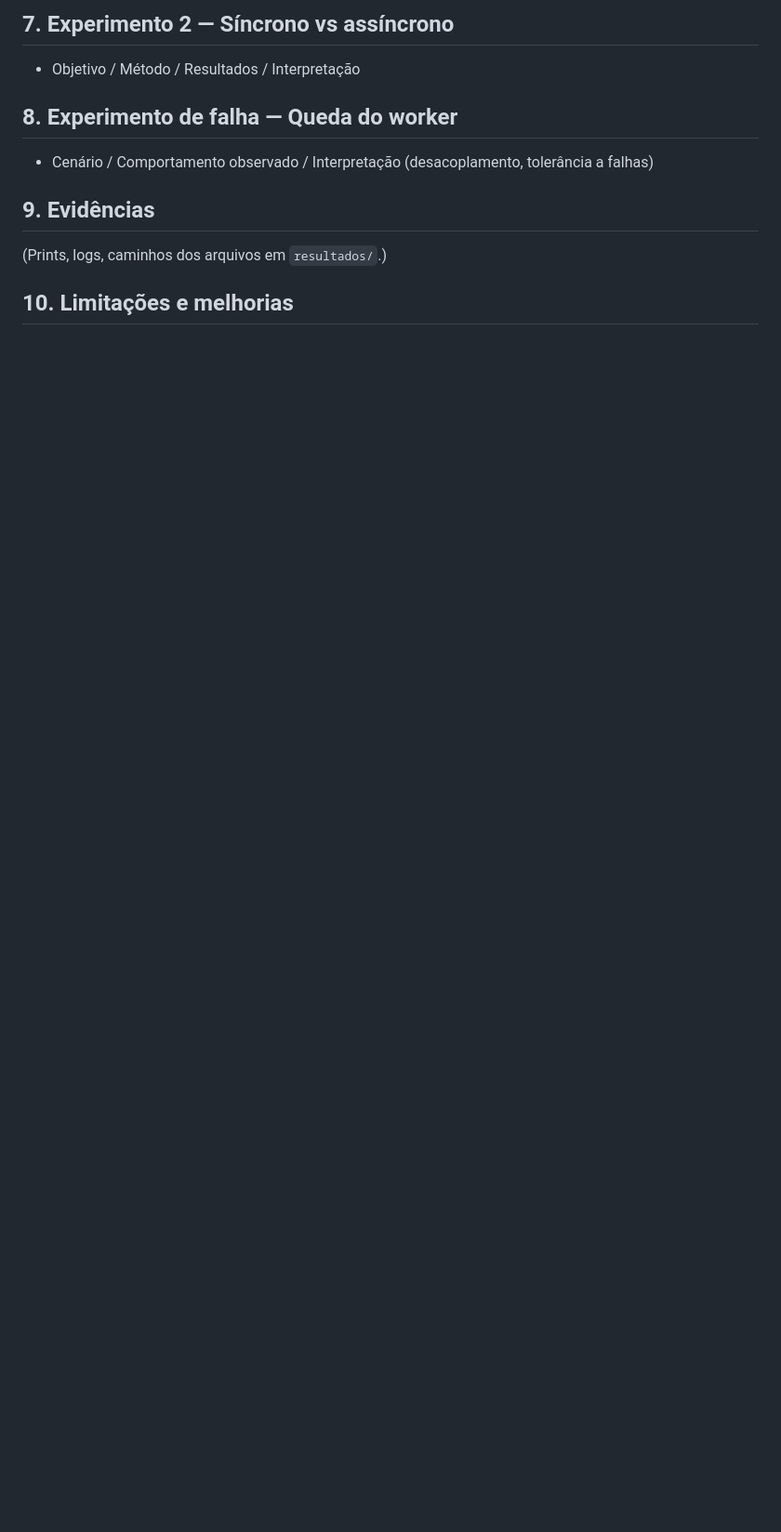
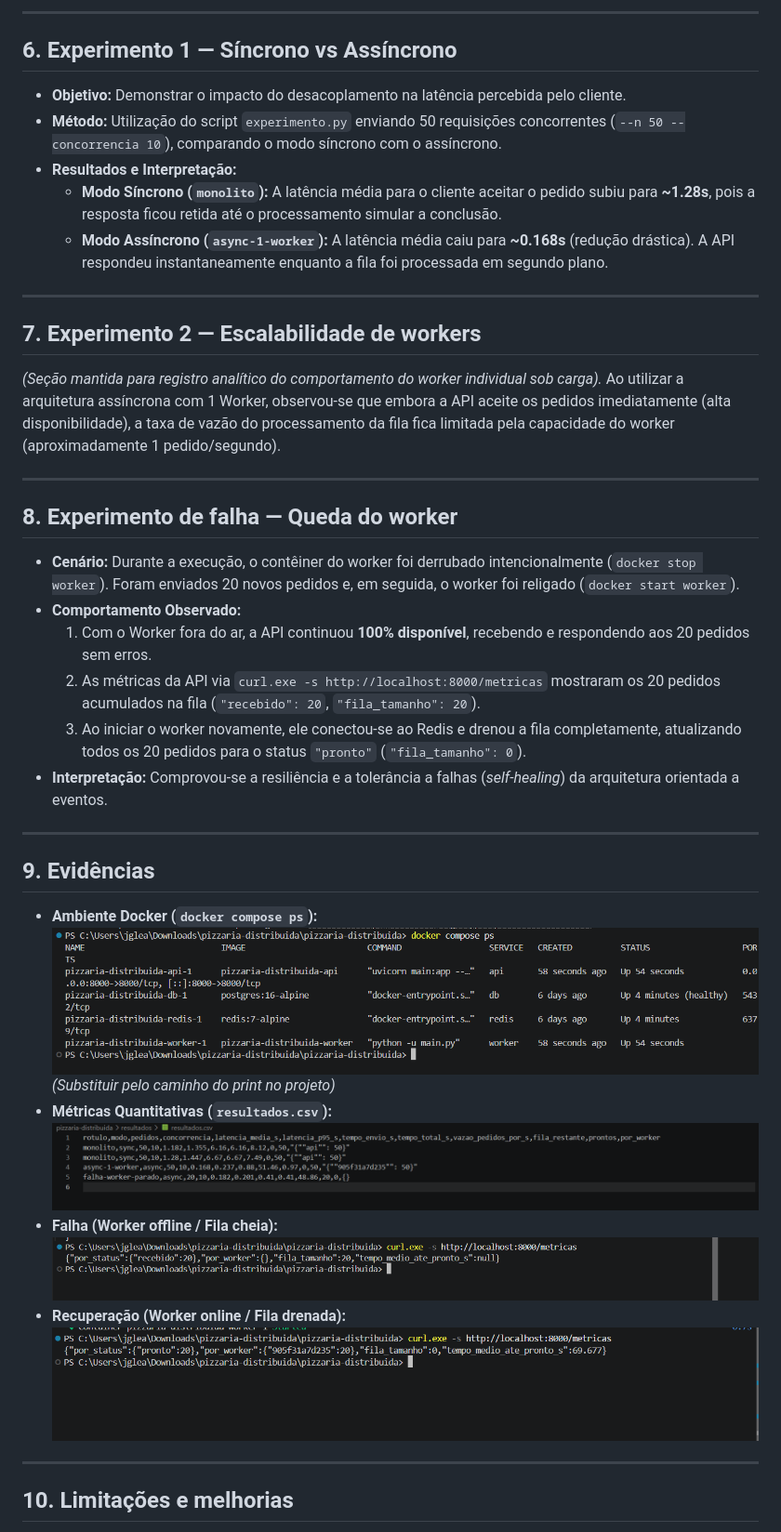
Before and after one commit to massudaleal-sudo/pizzaria-distribuida, a Markdown page: docs/RELATORIO.md, the part around one of its changes. Shown at 93% size. Rendered like a GitHub page; pictures changed too: resultados/docker_ps.png (added), resultados/falha_worker_parado.png (added), resultados/falha_worker_recuperado.png (added); blank space fills up the shorter version.

```diff
--- a/docs/RELATORIO.md
+++ b/docs/RELATORIO.md
@@ -21,12 +54,46 @@ Disciplina: Computação Distribuída — UFMS | Grupo: (nomes) | Data:
 
-## 7. Experimento 2 — Síncrono vs assíncrono
-- Objetivo / Método / Resultados / Interpretação
+---
+
+## 6. Experimento 1 — Síncrono vs Assíncrono
+
+*   **Objetivo:** Demonstrar o impacto do desacoplamento na latência percebida pelo cliente.
+*   **Método:** Utilização do script `experimento.py` enviando 50 requisições concorrentes (`--n 50 --concorrencia 10`), comparando o modo síncrono com o assíncrono.
+*   **Resultados e Interpretação:**
+    *   **Modo Síncrono (`monolito`):** A latência média para o cliente aceitar o pedido subiu para **~1.28s**, pois a resposta ficou retida até o processamento simular a conclusão.
+    *   **Modo Assíncrono (`async-1-worker`):** A latência média caiu para **~0.168s** (redução drástica). A API respondeu instantaneamente enquanto a fila foi processada em segundo plano.
+
+---
+
+## 7. Experimento 2 — Escalabilidade de workers
+
+*(Seção mantida para registro analítico do comportamento do worker individual sob carga).*
+Ao utilizar a arquitetura assíncrona com 1 Worker, observou-se que embora a API aceite os pedidos imediatamente (alta disponibilidade), a taxa de vazão do processamento da fila fica limitada pela capacidade do worker (aproximadamente 1 pedido/segundo).
+
+---
 
 ## 8. Experimento de falha — Queda do worker
-- Cenário / Comportamento observado / Interpretação (desacoplamento, tolerância a falhas)
+
+*   **Cenário:** Durante a execução, o contêiner do worker foi derrubado intencionalmente (`docker stop worker`). Foram enviados 20 novos pedidos e, em seguida, o worker foi religado (`docker start worker`).
+*   **Comportamento Observado:**
+    1.  Com o Worker fora do ar, a API continuou **100% disponível**, recebendo e respondendo aos 20 pedidos sem erros.
+    2.  As métricas da API via `curl.exe -s http://localhost:8000/metricas` mostraram os 20 pedidos acumulados na fila (`"recebido": 20`, `"fila_tamanho": 20`).
+    3.  Ao iniciar o worker novamente, ele conectou-se ao Redis e drenou a fila completamente, atualizando todos os 20 pedidos para o status `"pronto"` (`"fila_tamanho": 0`).
+*   **Interpretação:** Comprovou-se a resiliência e a tolerância a falhas (*self-healing*) da arquitetura orientada a eventos.
+
+---
 
 ## 9. Evidências
-(Prints, logs, caminhos dos arquivos em `resultados/`.)
+
+*   **Ambiente Docker (`docker compose ps`):**
+    ![Status dos Containers](../resultados/docker_ps.png) *(Substituir pelo caminho do print no projeto)*
+*   **Métricas Quantitativas (`resultados.csv`):**
+    ![CSV de Resultados](../resultados/resultados_csv.png)
+*   **Falha (Worker offline / Fila cheia):**
+    ![Fila Acumulada](../resultados/falha_worker_parado.png)
+*   **Recuperação (Worker online / Fila drenada):**
+    ![Fila Drenada](../resultados/falha_worker_recuperado.png)
+
+---
 
 ## 10. Limitações e melhorias
 
```
Also changed, not shown: other parts of docs/RELATORIO.md (+52 -10 lines), 2 other files.
